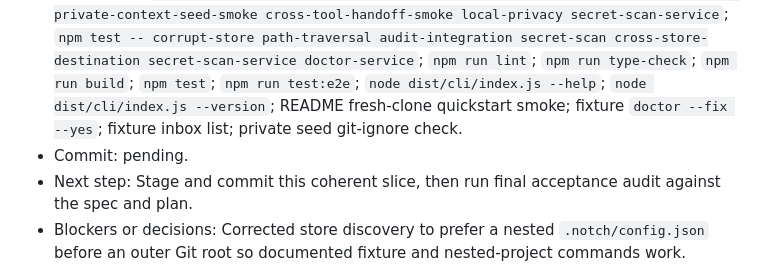
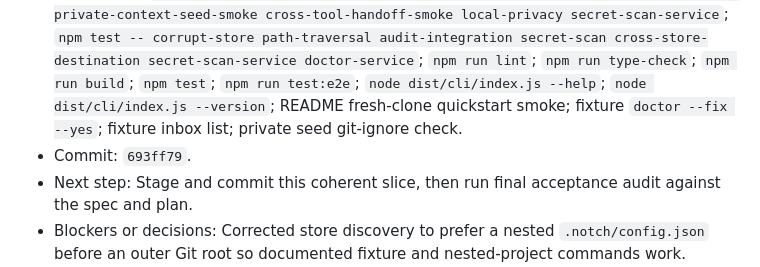
Before and after one commit to coldlogicAI/3notch, a Markdown page: docs/v1-implementation-log.md, the part around the change. Drawn GitHub-style.

Commit message:
docs: record Wave 7 implementation commit

```diff
--- a/docs/v1-implementation-log.md
+++ b/docs/v1-implementation-log.md
@@ -92,6 +92,6 @@ Use this file during long-running `/goal` implementation sessions. Keep entries
 - Plan steps covered: Wave 7, Steps 7.1 through 7.5; Final Step 8.1.
 - Files changed: `.github/workflows/ci.yml`, `README.md`, `package.json`, `src/core/{brief-service,config-service,doctor-service,packet-service,secret-scan-service,seed-service,transfer-service}.ts`, Wave 7 CLI/e2e/unit tests, `fixtures/*`, `docs/{cross-repo-packets,cross-tool-handoff,mcp-setup,privacy,private-context-seeding,targeted-brief-workflow}.md`, `docs/prompts/*`.
 - Verification: `npm test -- no-telemetry-deps no-deferred-commands cross-repo-packet-smoke private-context-seed-smoke cross-tool-handoff-smoke local-privacy secret-scan-service`; `npm test -- corrupt-store path-traversal audit-integration secret-scan cross-store-destination secret-scan-service doctor-service`; `npm run lint`; `npm run type-check`; `npm run build`; `npm test`; `npm run test:e2e`; `node dist/cli/index.js --help`; `node dist/cli/index.js --version`; README fresh-clone quickstart smoke; fixture `doctor --fix --yes`; fixture inbox list; private seed git-ignore check.
-- Commit: pending.
+- Commit: `693ff79`.
 - Next step: Stage and commit this coherent slice, then run final acceptance audit against the spec and plan.
 - Blockers or decisions: Corrected store discovery to prefer a nested `.notch/config.json` before an outer Git root so documented fixture and nested-project commands work. Removed the extra private seed output copy and allowed doctor to treat packet inbox/outbox transfer pairs as one packet identity while still detecting true duplicate source records. Confirmed npm package `send` is only a transitive Express dependency through the MCP SDK, not a 3Notch command surface.
```
